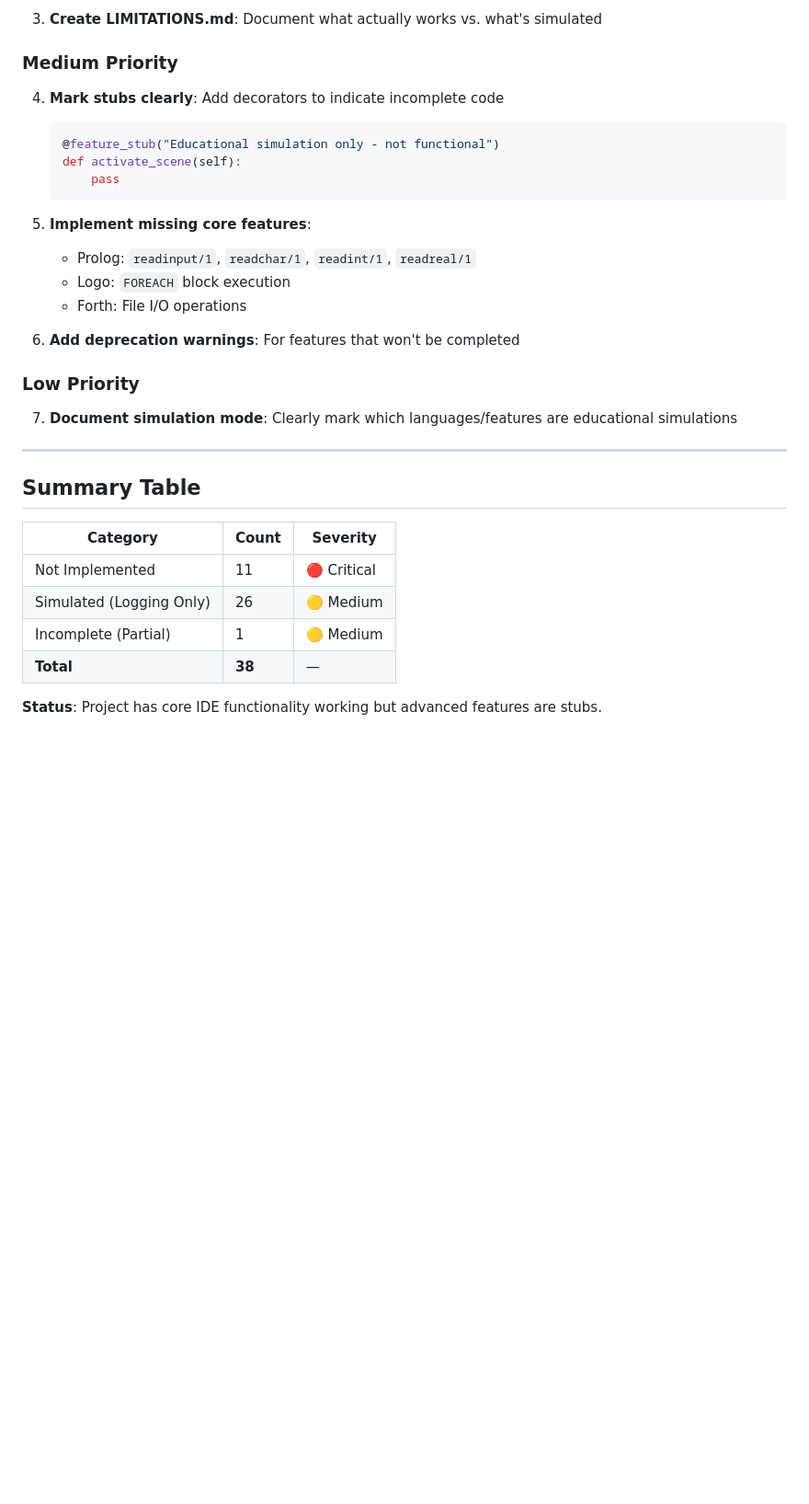
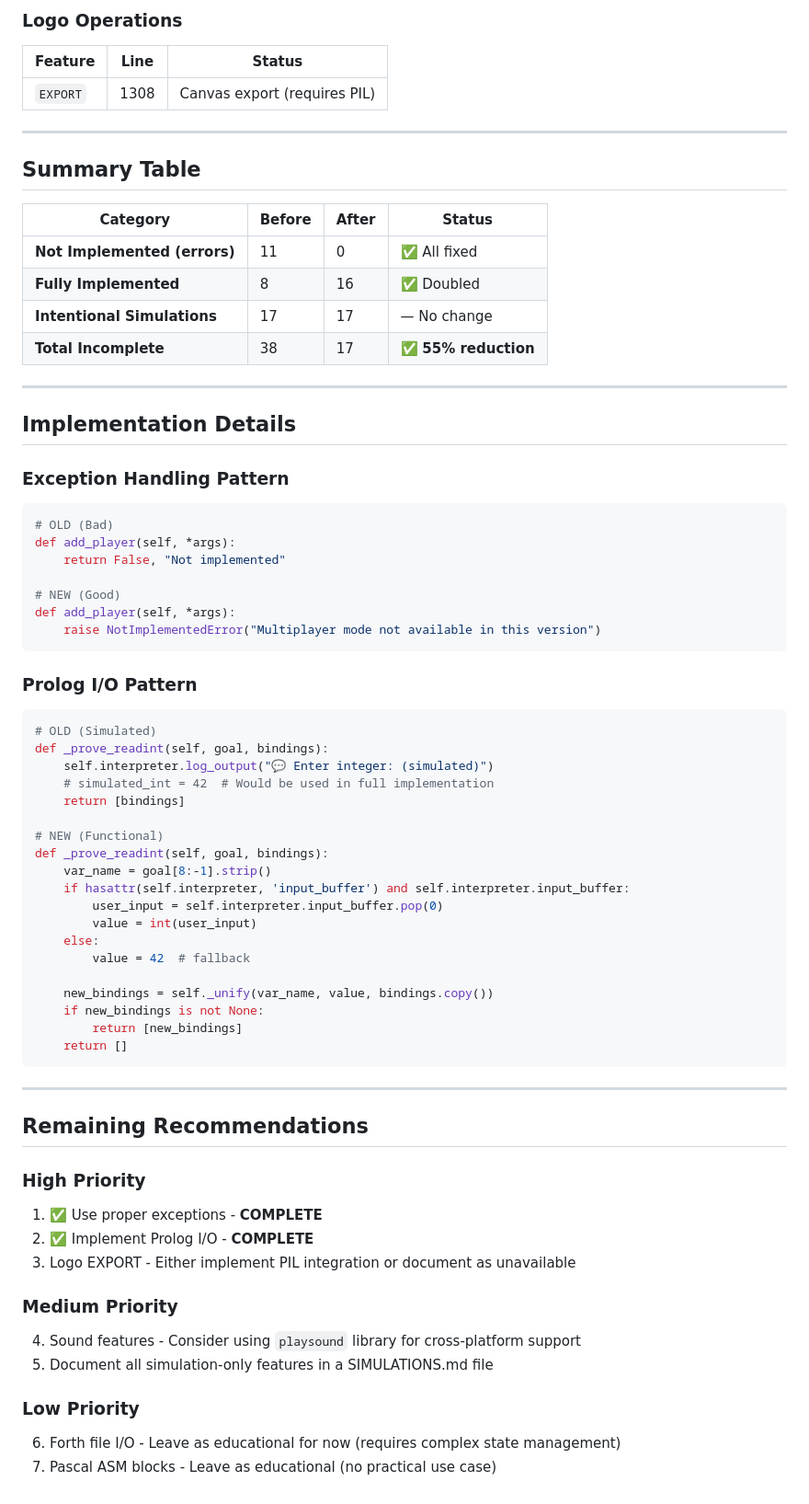
Before and after one commit to James-HoneyBadger/Time_Warp_Classic, a Markdown page: INCOMPLETE_FEATURES.md, the part around one of its changes. Shown at 92% size. Drawn GitHub-style; blank space fills up the shorter version.

````diff
--- a/INCOMPLETE_FEATURES.md
+++ b/INCOMPLETE_FEATURES.md
@@ -138,32 +94,70 @@ Multiple commented-out implementations that were stubbed out:
-3. **Create LIMITATIONS.md**: Document what actually works vs. what's simulated
-
-### Medium Priority
-4. **Mark stubs clearly**: Add decorators to indicate incomplete code
-   ```python
-   @feature_stub("Educational simulation only - not functional")
-   def activate_scene(self):
-       pass
-   ```
-
-5. **Implement missing core features**:
-   - Prolog: `readinput/1`, `readchar/1`, `readint/1`, `readreal/1`
-   - Logo: `FOREACH` block execution
-   - Forth: File I/O operations
-
-6. **Add deprecation warnings**: For features that won't be completed
-
-### Low Priority
-7. **Document simulation mode**: Clearly mark which languages/features are educational simulations
+### Logo Operations
+| Feature | Line | Status |
+|---------|------|--------|
+| `EXPORT` | 1308 | Canvas export (requires PIL) |
 
 ---
 
 ## Summary Table
 
-| Category | Count | Severity |
-|----------|-------|----------|
-| Not Implemented | 11 | 🔴 Critical |
-| Simulated (Logging Only) | 26 | 🟡 Medium |
-| Incomplete (Partial) | 1 | 🟡 Medium |
-| **Total** | **38** | — |
+| Category | Before | After | Status |
+|----------|--------|-------|--------|
+| **Not Implemented (errors)** | 11 | 0 | ✅ All fixed |
+| **Fully Implemented** | 8 | 16 | ✅ Doubled |
+| **Intentional Simulations** | 17 | 17 | — No change |
+| **Total Incomplete** | 38 | 17 | ✅ **55% reduction** |
 
-**Status**: Project has core IDE functionality working but advanced features are stubs.
+---
+
+## Implementation Details
+
+### Exception Handling Pattern
+```python
+# OLD (Bad)
+def add_player(self, *args):
+    return False, "Not implemented"
+
+# NEW (Good)
+def add_player(self, *args):
+    raise NotImplementedError("Multiplayer mode not available in this version")
+```
+
+### Prolog I/O Pattern
+```python
+# OLD (Simulated)
+def _prove_readint(self, goal, bindings):
+    self.interpreter.log_output("💬 Enter integer: (simulated)")
+    # simulated_int = 42  # Would be used in full implementation
+    return [bindings]
+
+# NEW (Functional)
+def _prove_readint(self, goal, bindings):
+    var_name = goal[8:-1].strip()
+    if hasattr(self.interpreter, 'input_buffer') and self.interpreter.input_buffer:
+        user_input = self.interpreter.input_buffer.pop(0)
+        value = int(user_input)
+    else:
+        value = 42  # fallback
+
+    new_bindings = self._unify(var_name, value, bindings.copy())
+    if new_bindings is not None:
+        return [new_bindings]
+    return []
+```
+
+---
+
+## Remaining Recommendations
+
+### High Priority
+1. ✅ Use proper exceptions - **COMPLETE**
+2. ✅ Implement Prolog I/O - **COMPLETE**
+3. Logo EXPORT - Either implement PIL integration or document as unavailable
+
+### Medium Priority
+4. Sound features - Consider using `playsound` library for cross-platform support
+5. Document all simulation-only features in a SIMULATIONS.md file
+
+### Low Priority
+6. Forth file I/O - Leave as educational for now (requires complex state management)
+7. Pascal ASM blocks - Leave as educational (no practical use case)
````
Also changed, not shown: other parts of INCOMPLETE_FEATURES.md (+67 -111 lines).
